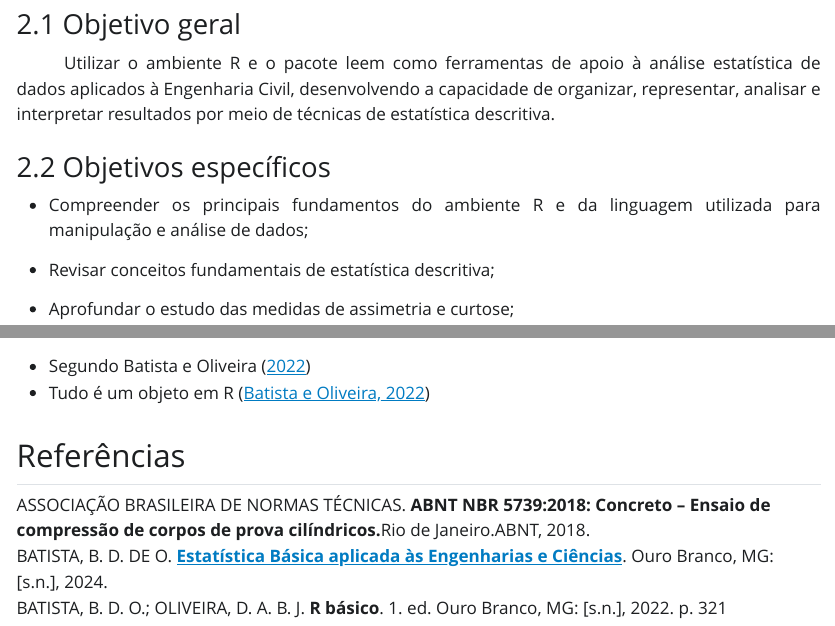
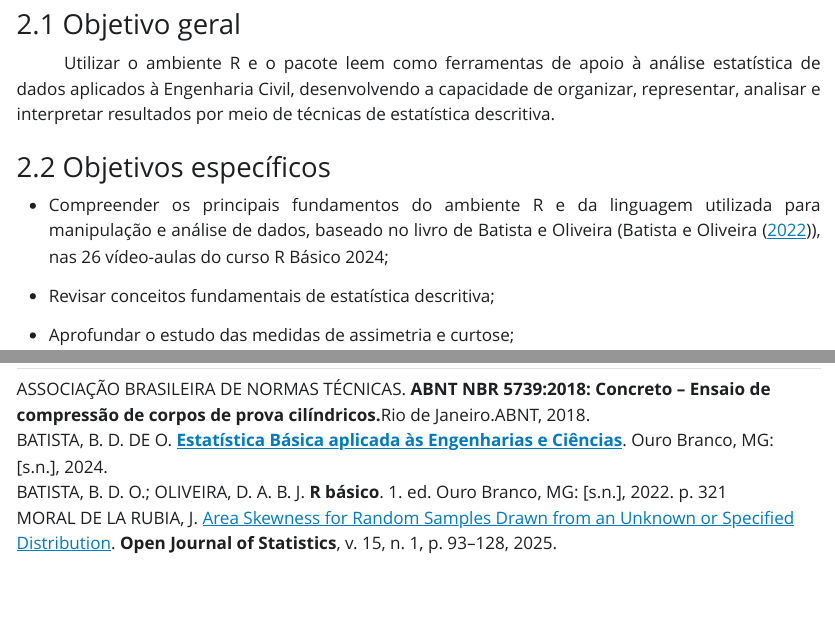
Before and after one commit to lucasfelipe31/eait, a Quarto document (relatorio/rel01/index.qmd): the page in a window 1100 px wide, from 1350 px down, and a second part further down, joined at a grey line. The pictures show the output file relatorio/rel01/index.html that the author committed with the source, opened offline; folded parts are opened; Quarto's library style sheets are replaced by a plain one without menus.

Commit message:
Alterações

```diff
--- a/relatorio/rel01/index.qmd
+++ b/relatorio/rel01/index.qmd
@@ -45,7 +45,7 @@ Utilizar o ambiente R e o pacote leem como ferramentas de apoio à análise esta
 
 ### Objetivos específicos
 
-- Compreender os principais fundamentos do ambiente R e da linguagem utilizada para manipulação e análise de dados;
+- Compreender os principais fundamentos do ambiente R e da linguagem utilizada para manipulação e análise de dados,  baseado no livro de Batista e Oliveira (@Rbasico2022), nas 26 vídeo-aulas do curso R Básico 2024;
 
 - Revisar conceitos fundamentais de estatística descritiva;
 
@@ -825,2 +818,2 @@ Depois de inserido as informações no arquivo **referencias.bib**, use:
-- Segundo @Rbasico2022
-- Tudo é um objeto em R [@Rbasico2022]
+::: {#refs}
+:::
--- a/relatorio/rel01/referencias.bib
+++ b/relatorio/rel01/referencias.bib
@@ -38,3 +38,13 @@
   isbn      = {978-85-07-07531-8},
   pages     = {9}
 }
+@book{moral2025,
+  author  = {Moral de la Rubia, Jose},
+  title   = {Area Skewness for Random Samples Drawn from an Unknown or Specified Distribution},
+  journal = {Open Journal of Statistics},
+  year    = {2025},
+  volume  = {15},
+  number  = {1},
+  pages   = {93--128},
+  doi     = {10.4236/ojs.2025.151007}
+}
```
Also changed, not shown: relatorio/rel01/index.html, relatorio/rel01/index.qmd (15 more changed lines).
